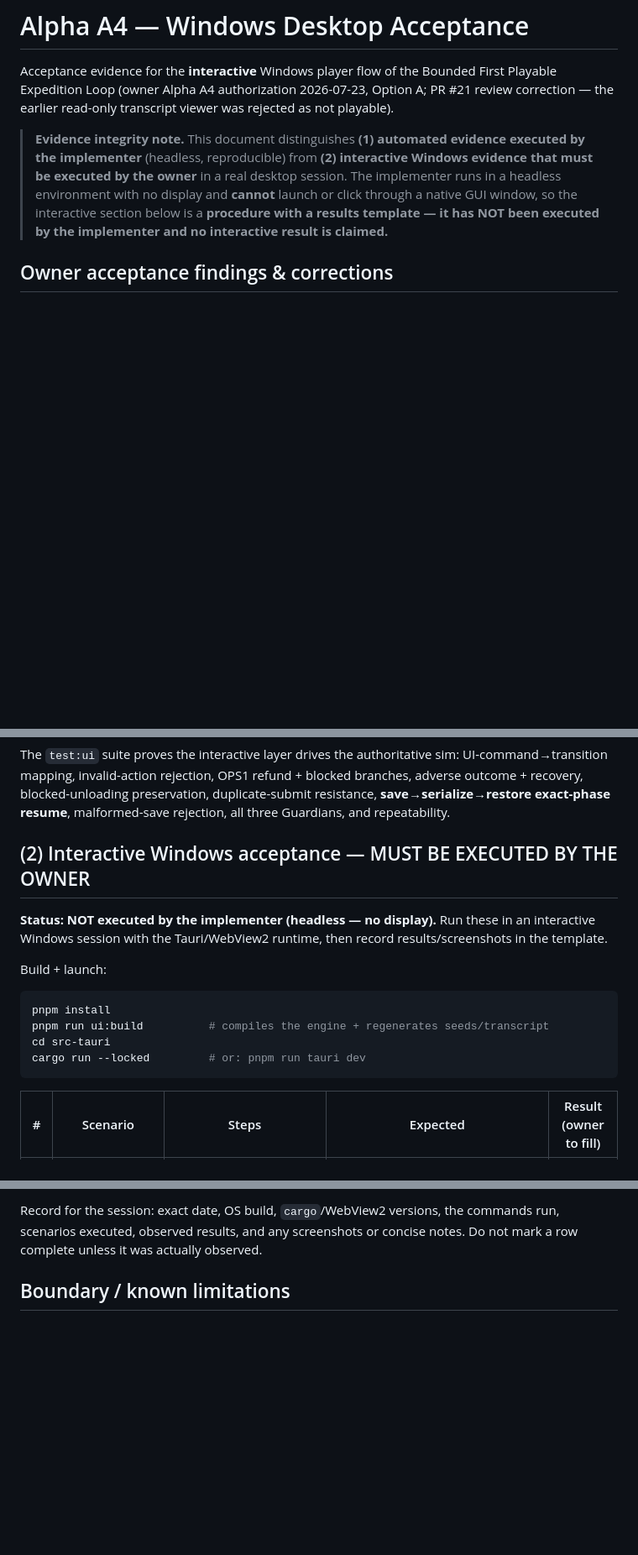
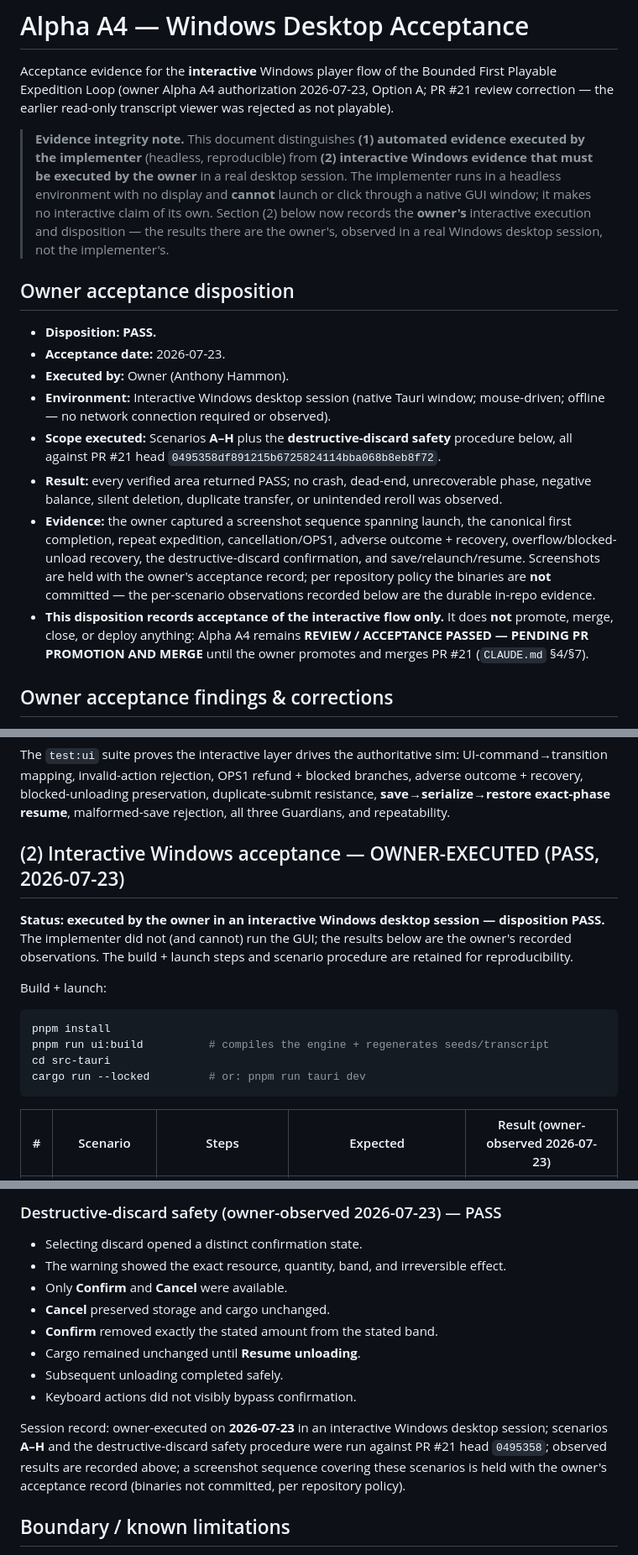
Before and after one commit to citadelnexus-cnx/harbor-guardians, a Markdown page: docs/alpha/ALPHA_A4_WINDOWS_ACCEPTANCE.md, 3 parts joined by grey strips. Shown at 84% size. GitHub-like rendering; blank space fills up the shorter version.

````diff
--- a/docs/alpha/ALPHA_A4_WINDOWS_ACCEPTANCE.md
+++ b/docs/alpha/ALPHA_A4_WINDOWS_ACCEPTANCE.md
@@ -9,9 +9,34 @@ was rejected as not playable).
 > evidence executed by the implementer** (headless, reproducible) from
 > **(2) interactive Windows evidence that must be executed by the owner** in a
 > real desktop session. The implementer runs in a headless environment with no
-> display and **cannot** launch or click through a native GUI window, so the
-> interactive section below is a **procedure with a results template — it has
-> NOT been executed by the implementer and no interactive result is claimed.**
+> display and **cannot** launch or click through a native GUI window; it makes
+> no interactive claim of its own. Section (2) below now records the **owner's**
+> interactive execution and disposition — the results there are the owner's,
+> observed in a real Windows desktop session, not the implementer's.
+
+## Owner acceptance disposition
+
+- **Disposition: PASS.**
+- **Acceptance date:** 2026-07-23.
+- **Executed by:** Owner (Anthony Hammon).
+- **Environment:** Interactive Windows desktop session (native Tauri window;
+  mouse-driven; offline — no network connection required or observed).
+- **Scope executed:** Scenarios **A–H** plus the **destructive-discard safety**
+  procedure below, all against PR #21 head
+  `0495358df891215b6725824114bba068b8eb8f72`.
+- **Result:** every verified area returned PASS; no crash, dead-end,
+  unrecoverable phase, negative balance, silent deletion, duplicate transfer, or
+  unintended reroll was observed.
+- **Evidence:** the owner captured a screenshot sequence spanning launch, the
+  canonical first completion, repeat expedition, cancellation/OPS1, adverse
+  outcome + recovery, overflow/blocked-unload recovery, the destructive-discard
+  confirmation, and save/relaunch/resume. Screenshots are held with the owner's
+  acceptance record; per repository policy the binaries are **not** committed —
+  the per-scenario observations recorded below are the durable in-repo evidence.
+- **This disposition records acceptance of the interactive flow only.** It does
+  **not** promote, merge, close, or deploy anything: Alpha A4 remains
+  **REVIEW / ACCEPTANCE PASSED — PENDING PR PROMOTION AND MERGE** until the owner
+  promotes and merges PR #21 (`CLAUDE.md` §4/§7).
 
 ## Owner acceptance findings & corrections
 
@@ -85,11 +117,12 @@ branches, adverse outcome + recovery, blocked-unloading preservation,
 duplicate-submit resistance, **save→serialize→restore exact-phase resume**,
 malformed-save rejection, all three Guardians, and repeatability.
 
-## (2) Interactive Windows acceptance — MUST BE EXECUTED BY THE OWNER
+## (2) Interactive Windows acceptance — OWNER-EXECUTED (PASS, 2026-07-23)
 
-**Status: NOT executed by the implementer (headless — no display).** Run these
-in an interactive Windows session with the Tauri/WebView2 runtime, then record
-results/screenshots in the template.
+**Status: executed by the owner in an interactive Windows desktop session —
+disposition PASS.** The implementer did not (and cannot) run the GUI; the results
+below are the owner's recorded observations. The build + launch steps and
+scenario procedure are retained for reproducibility.
 
 Build + launch:
 
@@ -100,5 +133,5 @@ cd src-tauri
 cargo run --locked         # or: pnpm run tauri dev
 ```
 
-| # | Scenario | Steps | Expected | Result (owner to fill) |
+| # | Scenario | Steps | Expected | Result (owner-observed 2026-07-23) |
 | --- | --- | --- | --- | --- |
@@ -113,7 +146,20 @@ cargo run --locked         # or: pnpm run tauri dev
 
-Record for the session: exact date, OS build, `cargo`/WebView2 versions, the
-commands run, scenarios executed, observed results, and any screenshots or
-concise notes. Do not mark a row complete unless it was actually observed.
+### Destructive-discard safety (owner-observed 2026-07-23) — PASS
+
+- Selecting discard opened a distinct confirmation state.
+- The warning showed the exact resource, quantity, band, and irreversible effect.
+- Only **Confirm** and **Cancel** were available.
+- **Cancel** preserved storage and cargo unchanged.
+- **Confirm** removed exactly the stated amount from the stated band.
+- Cargo remained unchanged until **Resume unloading**.
+- Subsequent unloading completed safely.
+- Keyboard actions did not visibly bypass confirmation.
+
+Session record: owner-executed on **2026-07-23** in an interactive Windows
+desktop session; scenarios **A–H** and the destructive-discard safety procedure
+were run against PR #21 head `0495358`; observed results are recorded above; a
+screenshot sequence covering these scenarios is held with the owner's acceptance
+record (binaries not committed, per repository policy).
 
 ## Boundary / known limitations
 
````
Also changed, not shown: other parts of docs/alpha/ALPHA_A4_WINDOWS_ACCEPTANCE.md (+19 -12 lines), docs/alpha/README.md (+1 -1 lines), docs/progress/PROJECT_PROGRESS_LEDGER.md (+9 -9 lines).
